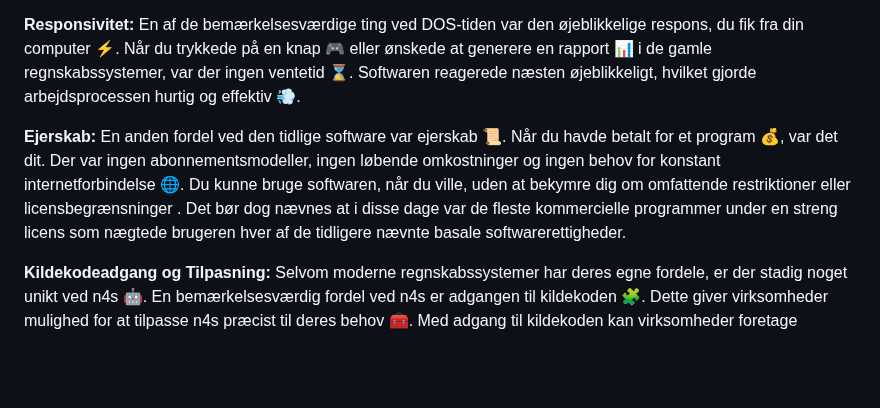
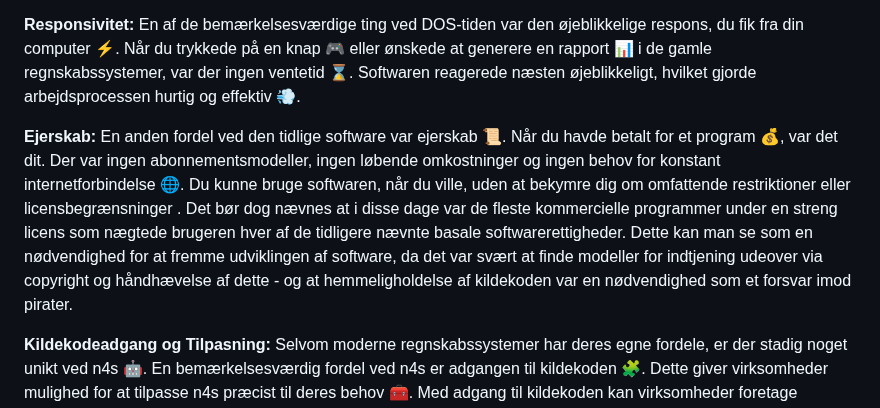
Before and after one commit to n4s-linux/n4s, a Markdown page: README.md, the part around the change. GitHub-like rendering; blank space fills up the shorter version.

Commit message:
Diverse readme stuff

```diff
--- a/README.md
+++ b/README.md
@@ -91,7 +91,7 @@ I DOS-dagene var der sjældent bekymringer om servernedetid ⏳. De gamle regnsk
 En af de bemærkelsesværdige ting ved DOS-tiden var den øjeblikkelige respons, du fik fra din computer ⚡. Når du trykkede på en knap 🎮 eller ønskede at generere en rapport 📊 i de gamle regnskabssystemer, var der ingen ventetid ⌛. Softwaren reagerede næsten øjeblikkeligt, hvilket gjorde arbejdsprocessen hurtig og effektiv 💨.
 
 **Ejerskab:**
-En anden fordel ved den tidlige software var ejerskab 📜. Når du havde betalt for et program 💰, var det dit. Der var ingen abonnementsmodeller, ingen løbende omkostninger og ingen behov for konstant internetforbindelse 🌐. Du kunne bruge softwaren, når du ville, uden at bekymre dig om omfattende restriktioner eller licensbegrænsninger . Det bør dog nævnes at i disse dage var de fleste kommercielle programmer under en streng licens som nægtede brugeren hver af de tidligere nævnte basale softwarerettigheder.
+En anden fordel ved den tidlige software var ejerskab 📜. Når du havde betalt for et program 💰, var det dit. Der var ingen abonnementsmodeller, ingen løbende omkostninger og ingen behov for konstant internetforbindelse 🌐. Du kunne bruge softwaren, når du ville, uden at bekymre dig om omfattende restriktioner eller licensbegrænsninger . Det bør dog nævnes at i disse dage var de fleste kommercielle programmer under en streng licens som nægtede brugeren hver af de tidligere nævnte basale softwarerettigheder. Dette kan man se som en nødvendighed for at fremme udviklingen af software, da det var svært at finde modeller for indtjening udeover via copyright og håndhævelse af dette - og at hemmeligholdelse af kildekoden var en nødvendighed som et forsvar imod pirater.
 
 **Kildekodeadgang og Tilpasning:**
 Selvom moderne regnskabssystemer har deres egne fordele, er der stadig noget unikt ved n4s 🤖. En bemærkelsesværdig fordel ved n4s er adgangen til kildekoden 🧩. Dette giver virksomheder mulighed for at tilpasse n4s præcist til deres behov 🧰. Med adgang til kildekoden kan virksomheder foretage ændringer, tilføje funktioner og optimere systemet i overensstemmelse med deres unikke krav 🛠️. Denne grad af tilpasning giver en hidtil uset kontrol over virksomhedens regnskabssystem og sikrer, at det opfylder deres specifikke beho Selv hvis du ikke er programmør og ikke vil investere i at bruge en, kan du let ved søgning i kildekoden foretage simple ændringer fx ændre teksten på knapper, farver og lignende.
```
